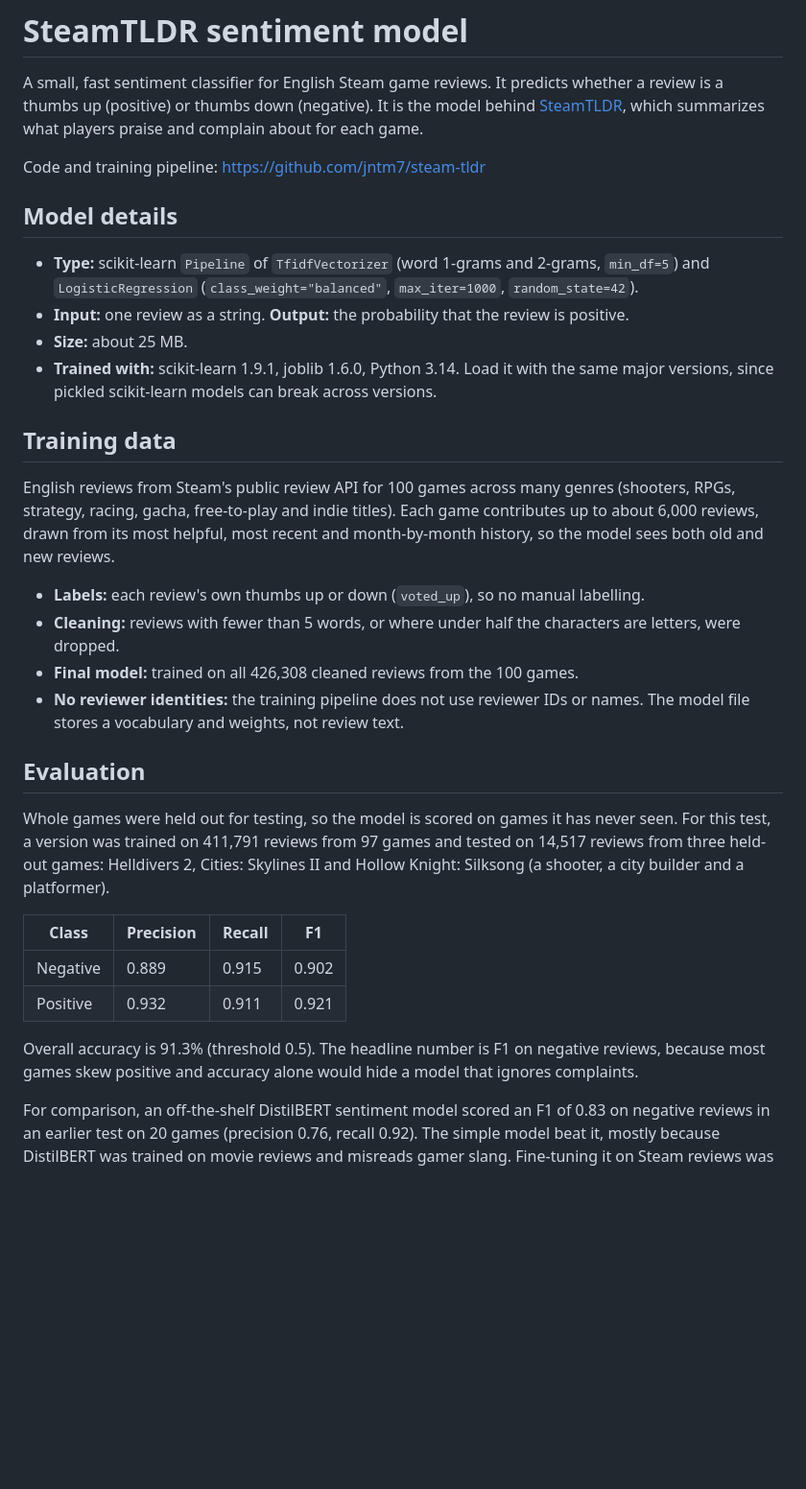
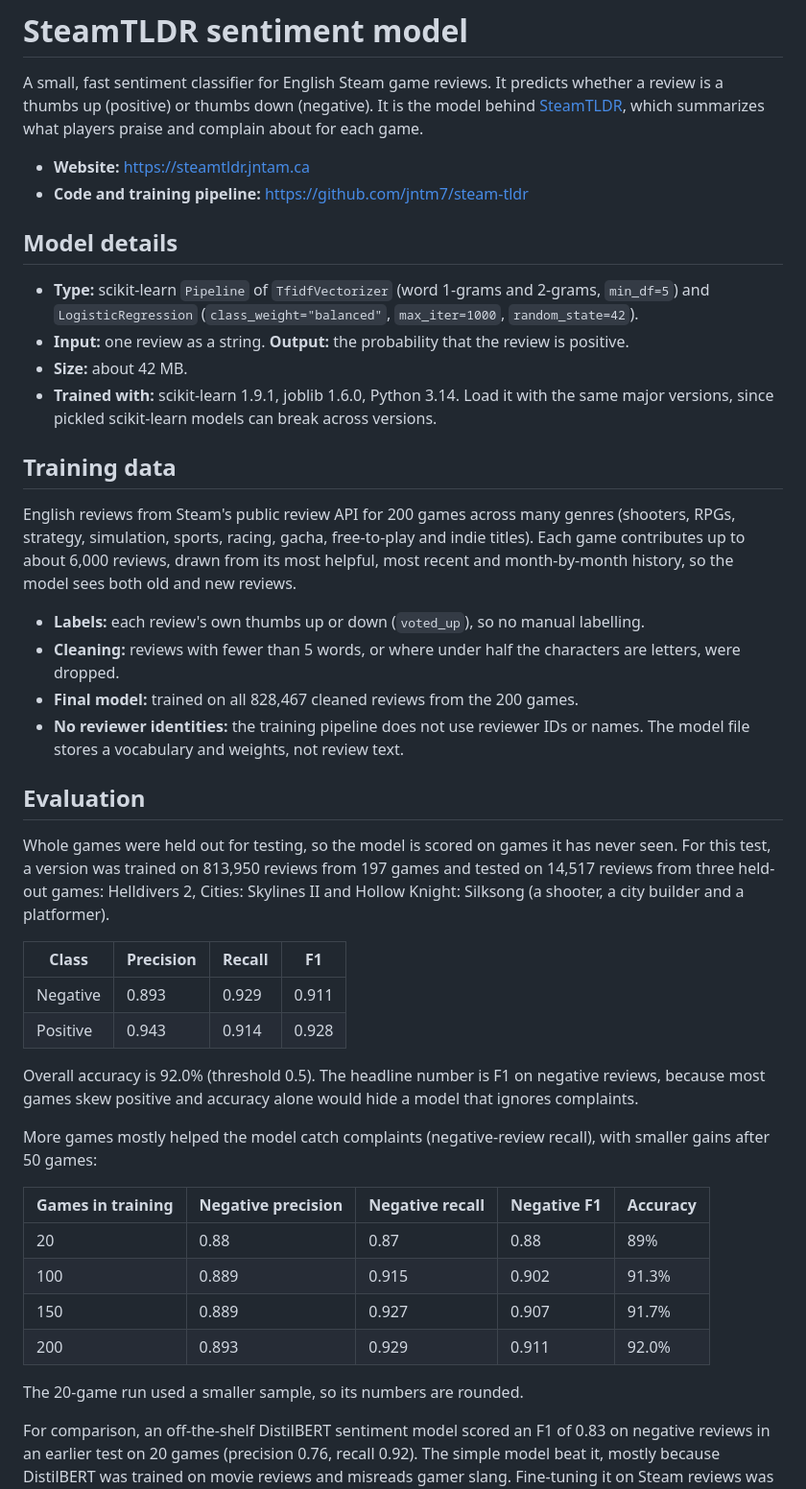
Before and after one commit to jntm7/steam-tldr, a Markdown page: hf_model/README.md, the part around the change. Shown at 96% size. GitHub-like rendering; blank space fills up the shorter version.

Commit message:
docs(model): update model card for the 200-game model

```diff
--- a/hf_model/README.md
+++ b/hf_model/README.md
@@ -16,34 +16,46 @@ tags:
 
 A small, fast sentiment classifier for English Steam game reviews. It predicts whether a review is a thumbs up (positive) or thumbs down (negative). It is the model behind [SteamTLDR](https://steamtldr.jntam.ca), which summarizes what players praise and complain about for each game.
 
-Code and training pipeline: https://github.com/jntm7/steam-tldr
+- **Website:** https://steamtldr.jntam.ca
+- **Code and training pipeline:** https://github.com/jntm7/steam-tldr
 
 ## Model details
 
 - **Type:** scikit-learn `Pipeline` of `TfidfVectorizer` (word 1-grams and 2-grams, `min_df=5`) and `LogisticRegression` (`class_weight="balanced"`, `max_iter=1000`, `random_state=42`).
 - **Input:** one review as a string. **Output:** the probability that the review is positive.
-- **Size:** about 25 MB.
+- **Size:** about 42 MB.
 - **Trained with:** scikit-learn 1.9.1, joblib 1.6.0, Python 3.14. Load it with the same major versions, since pickled scikit-learn models can break across versions.
 
 ## Training data
 
-English reviews from Steam's public review API for 100 games across many genres (shooters, RPGs, strategy, racing, gacha, free-to-play and indie titles). Each game contributes up to about 6,000 reviews, drawn from its most helpful, most recent and month-by-month history, so the model sees both old and new reviews.
+English reviews from Steam's public review API for 200 games across many genres (shooters, RPGs, strategy, simulation, sports, racing, gacha, free-to-play and indie titles). Each game contributes up to about 6,000 reviews, drawn from its most helpful, most recent and month-by-month history, so the model sees both old and new reviews.
 
 - **Labels:** each review's own thumbs up or down (`voted_up`), so no manual labelling.
 - **Cleaning:** reviews with fewer than 5 words, or where under half the characters are letters, were dropped.
-- **Final model:** trained on all 426,308 cleaned reviews from the 100 games.
+- **Final model:** trained on all 828,467 cleaned reviews from the 200 games.
 - **No reviewer identities:** the training pipeline does not use reviewer IDs or names. The model file stores a vocabulary and weights, not review text.
 
 ## Evaluation
 
-Whole games were held out for testing, so the model is scored on games it has never seen. For this test, a version was trained on 411,791 reviews from 97 games and tested on 14,517 reviews from three held-out games: Helldivers 2, Cities: Skylines II and Hollow Knight: Silksong (a shooter, a city builder and a platformer).
+Whole games were held out for testing, so the model is scored on games it has never seen. For this test, a version was trained on 813,950 reviews from 197 games and tested on 14,517 reviews from three held-out games: Helldivers 2, Cities: Skylines II and Hollow Knight: Silksong (a shooter, a city builder and a platformer).
 
 | Class | Precision | Recall | F1 |
 |---|---|---|---|
-| Negative | 0.889 | 0.915 | 0.902 |
-| Positive | 0.932 | 0.911 | 0.921 |
+| Negative | 0.893 | 0.929 | 0.911 |
+| Positive | 0.943 | 0.914 | 0.928 |
 
-Overall accuracy is 91.3% (threshold 0.5). The headline number is F1 on negative reviews, because most games skew positive and accuracy alone would hide a model that ignores complaints.
+Overall accuracy is 92.0% (threshold 0.5). The headline number is F1 on negative reviews, because most games skew positive and accuracy alone would hide a model that ignores complaints.
+
+More games mostly helped the model catch complaints (negative-review recall), with smaller gains after 50 games:
+
+| Games in training | Negative precision | Negative recall | Negative F1 | Accuracy |
+|---|---|---|---|---|
+| 20 | 0.88 | 0.87 | 0.88 | 89% |
+| 100 | 0.889 | 0.915 | 0.902 | 91.3% |
+| 150 | 0.889 | 0.927 | 0.907 | 91.7% |
+| 200 | 0.893 | 0.929 | 0.911 | 92.0% |
+
+The 20-game run used a smaller sample, so its numbers are rounded.
 
 For comparison, an off-the-shelf DistilBERT sentiment model scored an F1 of 0.83 on negative reviews in an earlier test on 20 games (precision 0.76, recall 0.92). The simple model beat it, mostly because DistilBERT was trained on movie reviews and misreads gamer slang. Fine-tuning it on Steam reviews was not tried.
 
```
